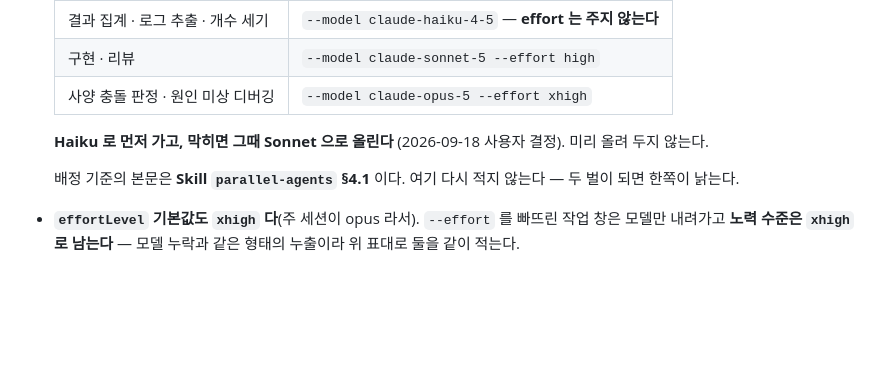
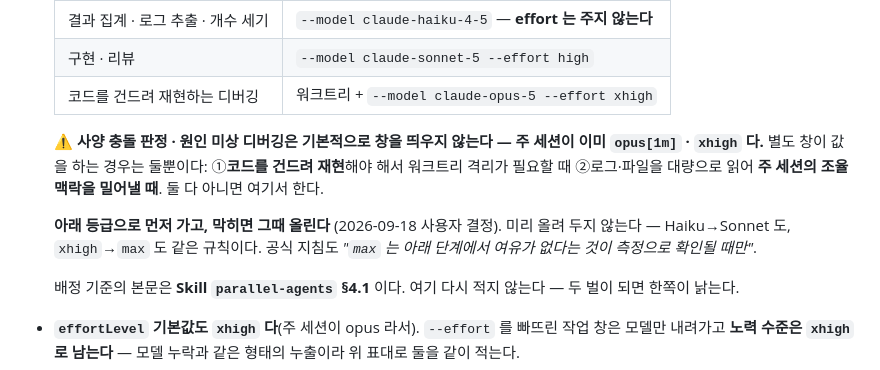
Before and after one commit to Bareda-Organization/backend, a Markdown page: CLAUDE.md, the part around the change. GitHub-like rendering; blank space fills up the shorter version.

Commit message:
docs(claude): 판정·디버깅은 주 세션 몫 — opus 워커를 기본 자리에서 뺀다
주 세션이 opus[1m]·xhigh 로 돌아왔으므로 판정을 위해 창을 하나 더 띄울
이유가 없다. 그 줄은 주 세션을 sonnet 으로 눌러 뒀을 때의 표였다.

별도 창이 값을 하는 경우 둘만 남긴다 — 코드를 건드려 재현해야 해서
워크트리 격리가 필요할 때, 그리고 로그·파일을 대량으로 읽어 주 세션의
조율 맥락을 밀어낼 때.

등급을 올리는 조건도 하나로 통일한다 — 미리 올리지 않고 막히면 올린다.
Haiku→Sonnet 과 xhigh→max 가 같은 규칙이다.

```diff
--- a/CLAUDE.md
+++ b/CLAUDE.md
@@ -32,9 +32,11 @@ orca worktree create --name <이름> --setup run      # 프론트 의존성이
   |---|---|
   | 결과 집계 · 로그 추출 · 개수 세기 | `--model claude-haiku-4-5` — **effort 는 주지 않는다** |
   | 구현 · 리뷰 | `--model claude-sonnet-5 --effort high` |
-  | 사양 충돌 판정 · 원인 미상 디버깅 | `--model claude-opus-5 --effort xhigh` |
+  | 코드를 건드려 재현하는 디버깅 | 워크트리 + `--model claude-opus-5 --effort xhigh` |
 
-  **Haiku 로 먼저 가고, 막히면 그때 Sonnet 으로 올린다** (2026-09-18 사용자 결정). 미리 올려 두지 않는다.
+  ⚠ **사양 충돌 판정 · 원인 미상 디버깅은 기본적으로 창을 띄우지 않는다 — 주 세션이 이미 `opus[1m]` · `xhigh` 다.** 별도 창이 값을 하는 경우는 둘뿐이다: ①**코드를 건드려 재현**해야 해서 워크트리 격리가 필요할 때 ②로그·파일을 대량으로 읽어 **주 세션의 조율 맥락을 밀어낼 때**. 둘 다 아니면 여기서 한다.
+
+  **아래 등급으로 먼저 가고, 막히면 그때 올린다** (2026-09-18 사용자 결정). 미리 올려 두지 않는다 — Haiku→Sonnet 도, `xhigh`→`max` 도 같은 규칙이다. 공식 지침도 *"`max` 는 아래 단계에서 여유가 없다는 것이 측정으로 확인될 때만"*.
 
   배정 기준의 본문은 **Skill `parallel-agents` §4.1** 이다. 여기 다시 적지 않는다 — 두 벌이 되면 한쪽이 낡는다.
 - **`effortLevel` 기본값도 `xhigh` 다**(주 세션이 opus 라서). `--effort` 를 빠뜨린 작업 창은 모델만 내려가고 **노력 수준은 `xhigh` 로 남는다** — 모델 누락과 같은 형태의 누출이라 위 표대로 둘을 같이 적는다.
```
